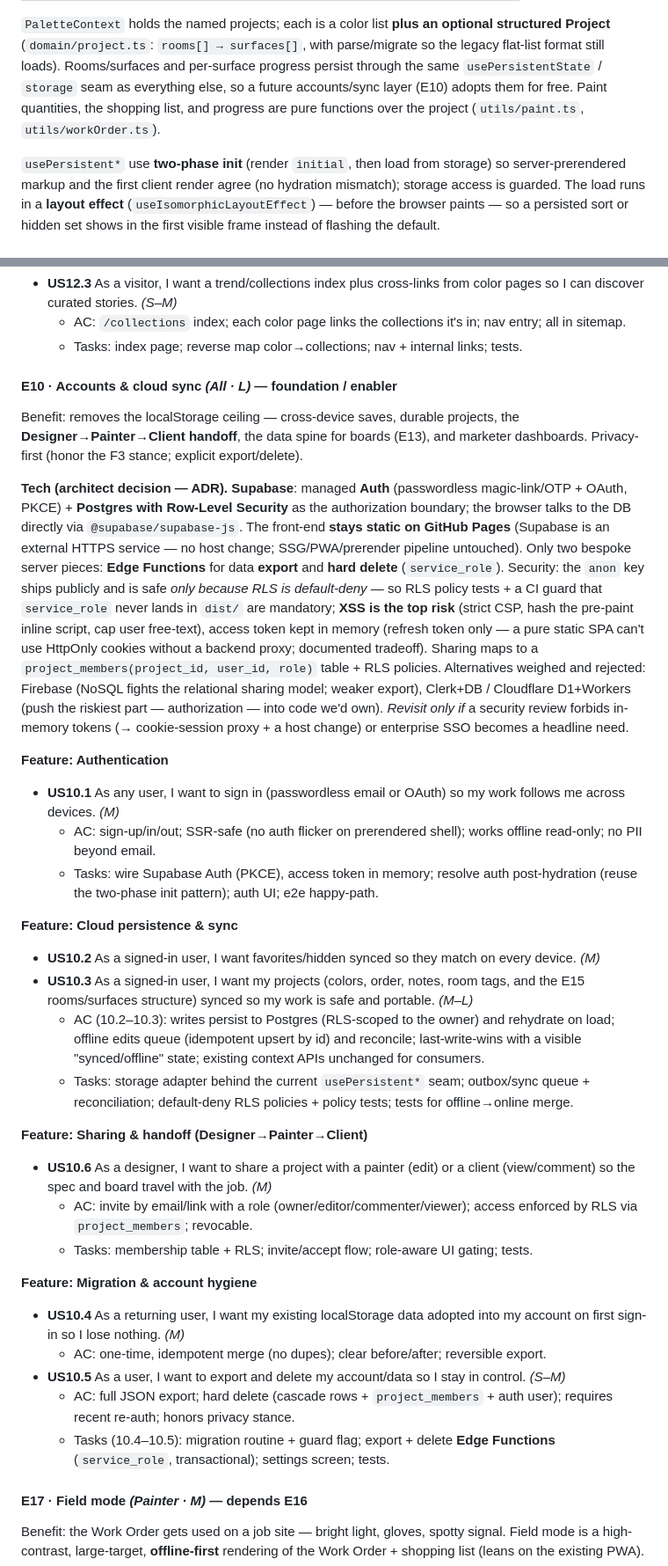
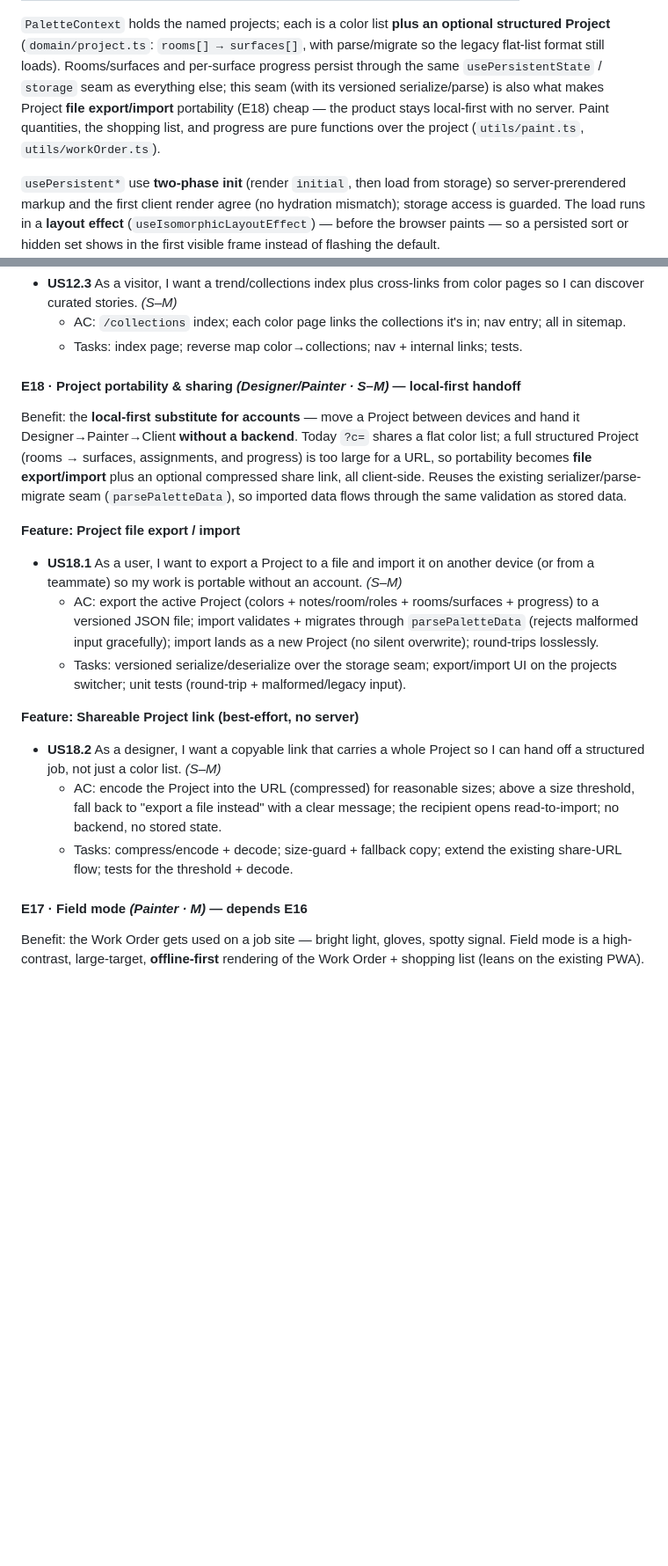
Before and after one commit to Sonic12040/sw-color-tester, a Markdown page: SPEC.md, 2 parts joined by grey strips. Shown at 88% size. GitHub-like rendering; blank space fills up the shorter version.

Commit message:
docs: update roadmap to establish as static only

```diff
--- a/SPEC.md
+++ b/SPEC.md
@@ -83,9 +83,10 @@ so a change to one slice doesn't re-render consumers of another — validated by
 structured Project** (`domain/project.ts`: `rooms[] → surfaces[]`, with
 parse/migrate so the legacy flat-list format still loads). Rooms/surfaces and
 per-surface progress persist through the same `usePersistentState` / `storage` seam
-as everything else, so a future accounts/sync layer (E10) adopts them for free.
-Paint quantities, the shopping list, and progress are pure functions over the
-project (`utils/paint.ts`, `utils/workOrder.ts`).
+as everything else; this seam (with its versioned serialize/parse) is also what
+makes Project **file export/import** portability (E18) cheap — the product stays
+local-first with no server. Paint quantities, the shopping list, and progress are
+pure functions over the project (`utils/paint.ts`, `utils/workOrder.ts`).
 
 `usePersistent*` use **two-phase init** (render `initial`, then load from storage)
 so server-prerendered markup and the first client render agree (no hydration
@@ -382,73 +399,36 @@ SSG / JSON-LD / OG pipeline (the cheapest reach lever we have).
     entry; all in sitemap.
   - Tasks: index page; reverse map color→collections; nav + internal links; tests.
 
-#### E10 · Accounts & cloud sync _(All · L)_ — **foundation / enabler**
+#### E18 · Project portability & sharing _(Designer/Painter · S–M)_ — local-first handoff
 
-Benefit: removes the localStorage ceiling — cross-device saves, durable projects,
-the **Designer→Painter→Client handoff**, the data spine for boards (E13), and
-marketer dashboards. Privacy-first (honor the F3 stance; explicit export/delete).
+Benefit: the **local-first substitute for accounts** — move a Project between
+devices and hand it Designer→Painter→Client **without a backend**. Today `?c=`
+shares a flat color list; a full structured Project (rooms → surfaces, assignments,
+and progress) is too large for a URL, so portability becomes **file export/import**
+plus an optional compressed share link, all client-side. Reuses the existing
+serializer/parse-migrate seam (`parsePaletteData`), so imported data flows through
+the same validation as stored data.
 
-**Tech (architect decision — ADR).** **Supabase**: managed **Auth** (passwordless
-magic-link/OTP + OAuth, PKCE) + **Postgres with Row-Level Security** as the
-authorization boundary; the browser talks to the DB directly via
-`@supabase/supabase-js`. The front-end **stays static on GitHub Pages** (Supabase
-is an external HTTPS service — no host change; SSG/PWA/prerender pipeline
-untouched). Only two bespoke server pieces: **Edge Functions** for data **export**
-and **hard delete** (`service_role`). Security: the `anon` key ships publicly and
-is safe _only because RLS is default-deny_ — so RLS policy tests + a CI guard that
-`service_role` never lands in `dist/` are mandatory; **XSS is the top risk** (strict
-CSP, hash the pre-paint inline script, cap user free-text), access token kept in
-memory (refresh token only — a pure static SPA can't use HttpOnly cookies without a
-backend proxy; documented tradeoff). Sharing maps to a
-`project_members(project_id, user_id, role)` table + RLS policies. Alternatives
-weighed and rejected: Firebase (NoSQL fights the relational sharing model; weaker
-export), Clerk+DB / Cloudflare D1+Workers (push the riskiest part — authorization —
-into code we'd own). _Revisit only if_ a security review forbids in-memory tokens
-(→ cookie-session proxy + a host change) or enterprise SSO becomes a headline need.
+**Feature: Project file export / import**
 
-**Feature: Authentication**
+- **US18.1** As a user, I want to export a Project to a file and import it on another
+  device (or from a teammate) so my work is portable without an account. _(S–M)_
+  - AC: export the active Project (colors + notes/room/roles + rooms/surfaces +
+    progress) to a versioned JSON file; import validates + migrates through
+    `parsePaletteData` (rejects malformed input gracefully); import lands as a new
+    Project (no silent overwrite); round-trips losslessly.
+  - Tasks: versioned serialize/deserialize over the storage seam; export/import UI on
+    the projects switcher; unit tests (round-trip + malformed/legacy input).
 
-- **US10.1** As any user, I want to sign in (passwordless email or OAuth) so my work
-  follows me across devices. _(M)_
-  - AC: sign-up/in/out; SSR-safe (no auth flicker on prerendered shell); works
-    offline read-only; no PII beyond email.
-  - Tasks: wire Supabase Auth (PKCE), access token in memory; resolve auth
-    post-hydration (reuse the two-phase init pattern); auth UI; e2e happy-path.
+**Feature: Shareable Project link (best-effort, no server)**
 
-**Feature: Cloud persistence & sync**
-
-- **US10.2** As a signed-in user, I want favorites/hidden synced so they match on
-  every device. _(M)_
-- **US10.3** As a signed-in user, I want my projects (colors, order, notes, room
-  tags, and the E15 rooms/surfaces structure) synced so my work is safe and
-  portable. _(M–L)_
-  - AC (10.2–10.3): writes persist to Postgres (RLS-scoped to the owner) and
-    rehydrate on load; offline edits queue (idempotent upsert by id) and reconcile;
-    last-write-wins with a visible "synced/offline" state; existing context APIs
-    unchanged for consumers.
-  - Tasks: storage adapter behind the current `usePersistent*` seam; outbox/sync
-    queue + reconciliation; default-deny RLS policies + policy tests; tests for
-    offline→online merge.
-
-**Feature: Sharing & handoff (Designer→Painter→Client)**
-
-- **US10.6** As a designer, I want to share a project with a painter (edit) or a
-  client (view/comment) so the spec and board travel with the job. _(M)_
-  - AC: invite by email/link with a role (owner/editor/commenter/viewer); access
-    enforced by RLS via `project_members`; revocable.
-  - Tasks: membership table + RLS; invite/accept flow; role-aware UI gating; tests.
-
-**Feature: Migration & account hygiene**
-
-- **US10.4** As a returning user, I want my existing localStorage data adopted into
-  my account on first sign-in so I lose nothing. _(M)_
-  - AC: one-time, idempotent merge (no dupes); clear before/after; reversible export.
-- **US10.5** As a user, I want to export and delete my account/data so I stay in
-  control. _(S–M)_
-  - AC: full JSON export; hard delete (cascade rows + `project_members` + auth user);
-    requires recent re-auth; honors privacy stance.
-  - Tasks (10.4–10.5): migration routine + guard flag; export + delete **Edge
-    Functions** (`service_role`, transactional); settings screen; tests.
+- **US18.2** As a designer, I want a copyable link that carries a whole Project so I
+  can hand off a structured job, not just a color list. _(S–M)_
+  - AC: encode the Project into the URL (compressed) for reasonable sizes; above a
+    size threshold, fall back to "export a file instead" with a clear message; the
+    recipient opens read-to-import; no backend, no stored state.
+  - Tasks: compress/encode + decode; size-guard + fallback copy; extend the existing
+    share-URL flow; tests for the threshold + decode.
 
 #### E17 · Field mode _(Painter · M)_ — depends E16
 
```
Also changed, not shown: other parts of SPEC.md (+130 -116 lines).
